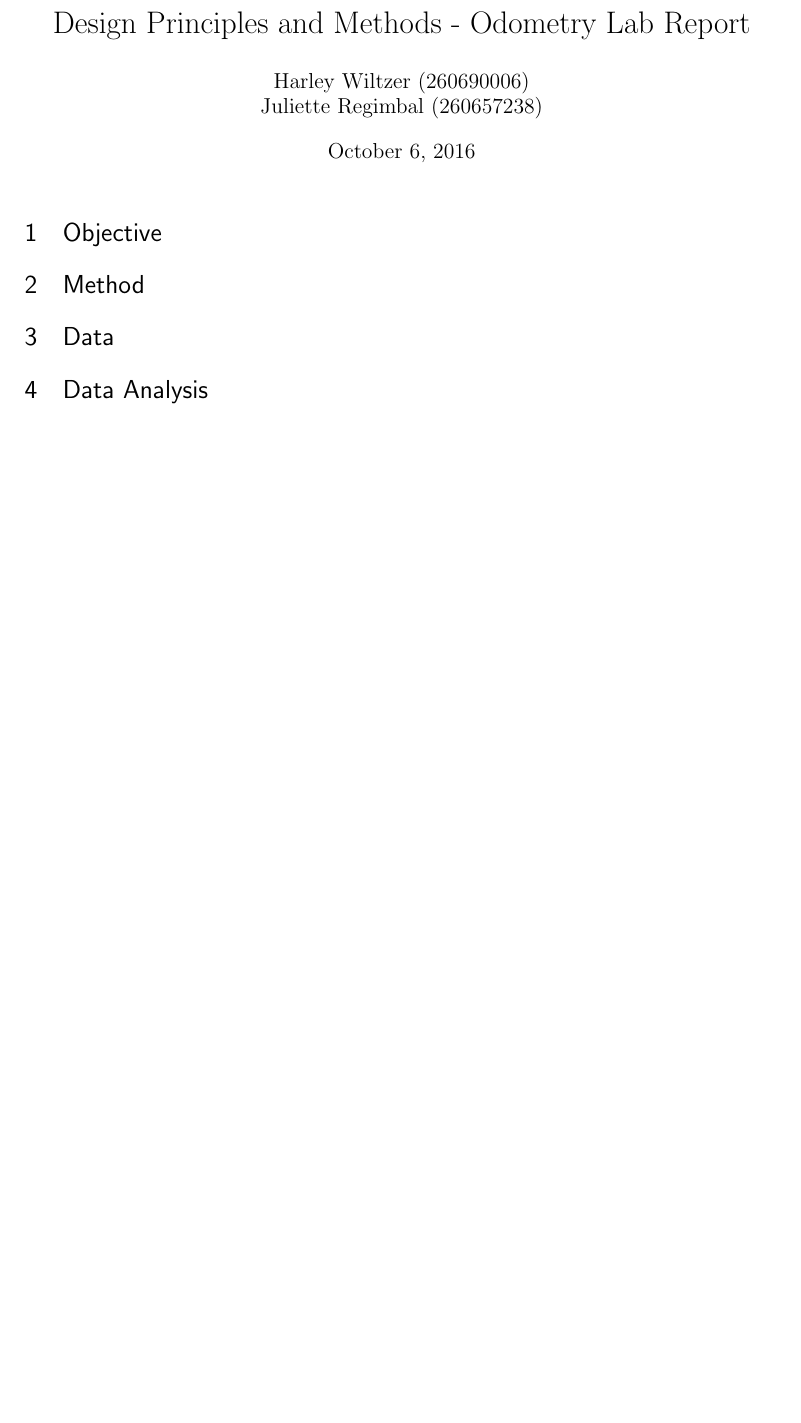
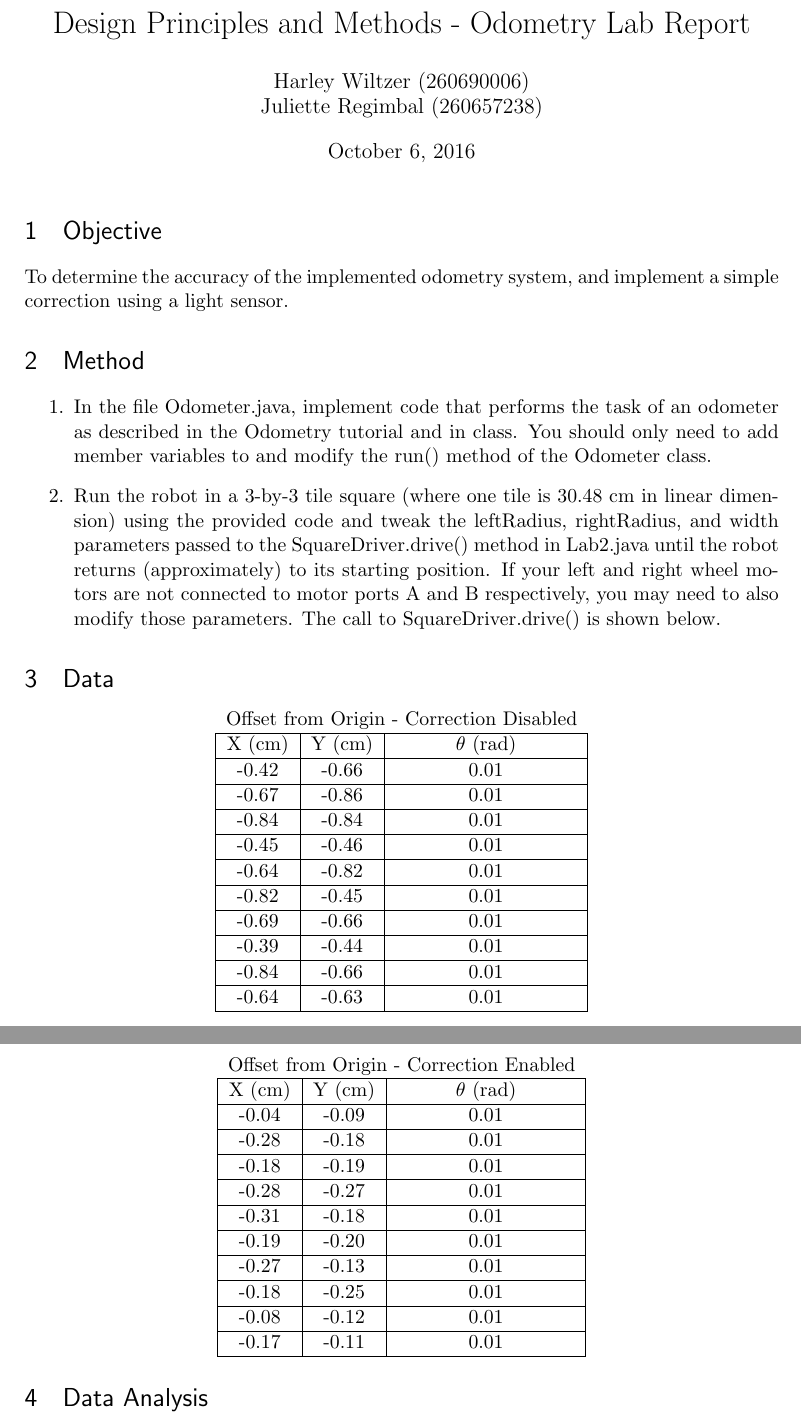
Before and after one commit to JRegimbal/ECSE-211, a LaTeX document (Lab Data/Lab Report 2.tex): part of the page before the commit and two parts of pages 1 and 2 of 2 after it, the two joined at a grey line, cut so that both start at the same text, the shorter picture padded with empty space. Compiled offline with pdfLaTeX.

Commit message:
Lab data, report, and report pdf. Not complete but like. Here.

```diff
--- a/Lab Data/Lab Report 2.tex
+++ b/Lab Data/Lab Report 2.tex
@@ -62,10 +62,53 @@
 \maketitle
 
 \section{Objective}
+To determine the accuracy of the implemented odometry system, and implement a simple correction using a light sensor.
+\section{Method}
+\begin{enumerate}
+\item In the file Odometer.java, implement code that performs the task of an odometer as
+described in the Odometry tutorial and in class. You should only need to add member variables
+to and modify the run() method of the Odometer class.
+\item Run the robot in a 3-by-3 tile square (where one tile is 30.48 cm in linear dimension) using the
+provided code and tweak the leftRadius, rightRadius, and width parameters passed
+to the SquareDriver.drive() method in Lab2.java until the robot returns
+(approximately) to its starting position. If your left and right wheel motors are not connected to
+motor ports A and B respectively, you may need to also modify those parameters. The call to
+SquareDriver.drive() is shown below.
+\end{enumerate}
+\section{Data}
+\begin{center}
+\begin{tabular}{ | c | c | c | }
+\multicolumn{3}{c}{Offset from Origin - Correction Disabled} \\ \hline
+X (cm) & Y (cm) & $\theta$ (rad)\\ \hline
+-0.42 & -0.66 & 0.01 \\ \hline
+-0.67 & -0.86 & 0.01 \\ \hline
+-0.84 & -0.84 & 0.01 \\ \hline
+-0.45 & -0.46 & 0.01 \\ \hline
+-0.64 & -0.82 & 0.01 \\ \hline
+-0.82 & -0.45 & 0.01 \\ \hline
+-0.69 & -0.66 & 0.01 \\ \hline
+-0.39 & -0.44 & 0.01 \\ \hline
+-0.84 & -0.66 & 0.01 \\ \hline
+-0.64 & -0.63 & 0.01 \\ \hline
+\end{tabular}
+\end{center}
 
-\section{Method}
-
-\section{Data}
+\begin{center}
+\begin{tabular}{ | c | c | c | }
+\multicolumn{3}{c}{Offset from Origin - Correction Enabled} \\ \hline
+X (cm) & Y (cm) & $\theta$ (rad)\\ \hline
+-0.04 & -0.09 & 0.01 \\ \hline
+-0.28 & -0.18 & 0.01 \\ \hline
+-0.18 & -0.19 & 0.01 \\ \hline
+-0.28 & -0.27 & 0.01 \\ \hline
+-0.31 & -0.18 & 0.01 \\ \hline
+-0.19 & -0.20 & 0.01 \\ \hline
+-0.27 & -0.13 & 0.01 \\ \hline
+-0.18 & -0.25 & 0.01 \\ \hline
+-0.08 & -0.12 & 0.01 \\ \hline
+-0.17 & -0.11 & 0.01 \\ \hline
+\end{tabular}
+\end{center}
 
 \section{Data Analysis}
 
```
Also changed, not shown: Lab Data/Lab Report 2.pdf (added), 1 other file.
